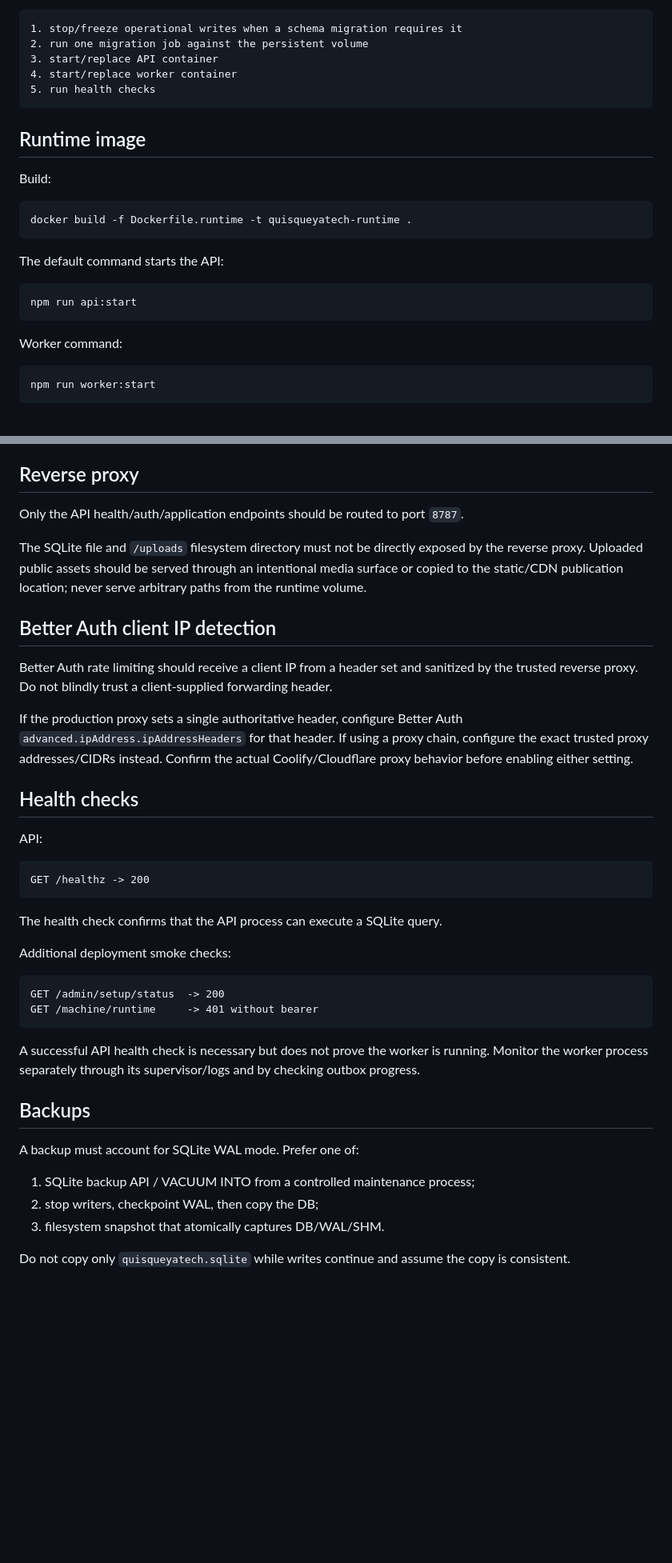
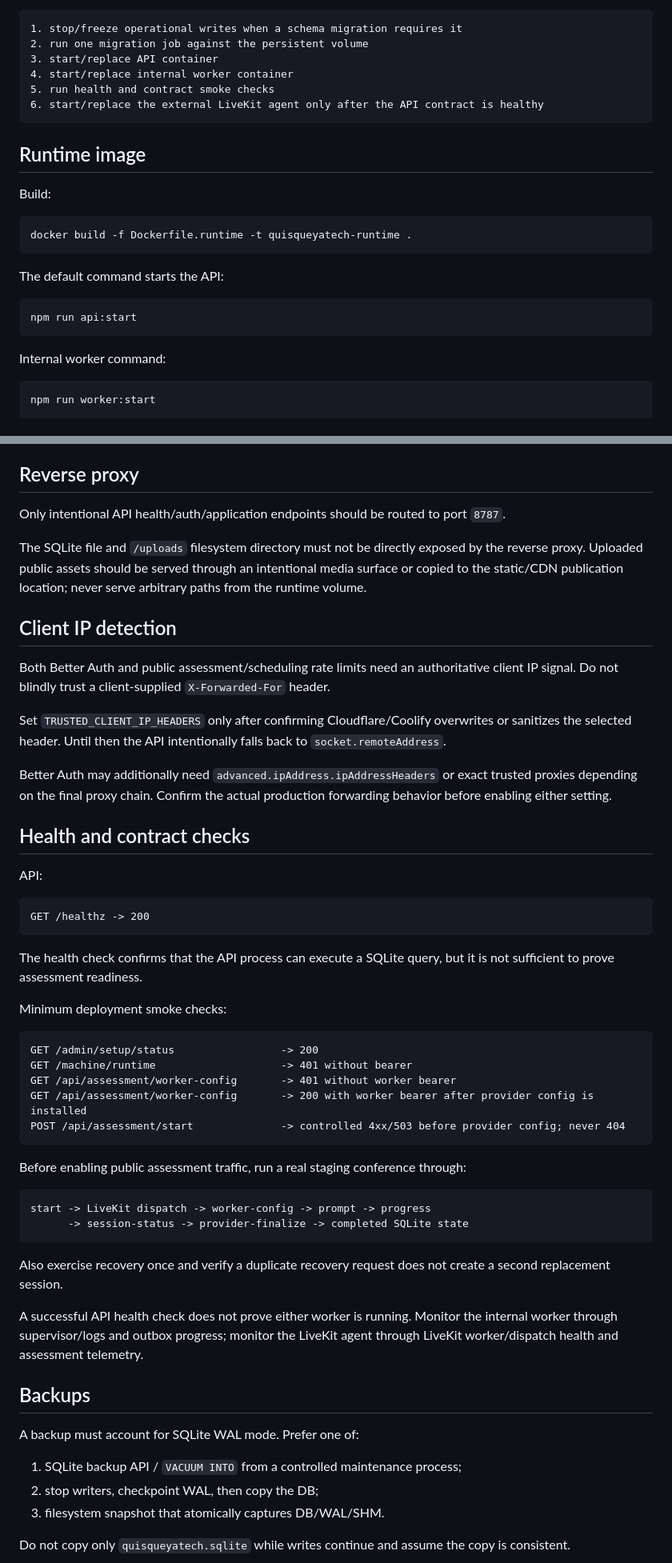
Before and after one commit to JulioMarte/Quisqueyatech.com, a Markdown page: docs/sqlite-runtime-deployment.md, 2 parts joined by grey strips. Shown at 80% size. Drawn GitHub-style; blank space fills up the shorter version.

````diff
--- a/docs/sqlite-runtime-deployment.md
+++ b/docs/sqlite-runtime-deployment.md
@@ -65,8 +74,9 @@ Recommended deployment order:
 1. stop/freeze operational writes when a schema migration requires it
 2. run one migration job against the persistent volume
 3. start/replace API container
-4. start/replace worker container
-5. run health checks
+4. start/replace internal worker container
+5. run health and contract smoke checks
+6. start/replace the external LiveKit agent only after the API contract is healthy
 ```
 
 ## Runtime image
@@ -83,7 +93,7 @@ The default command starts the API:
 npm run api:start
 ```
 
-Worker command:
+Internal worker command:
 
 ```bash
 npm run worker:start
@@ -125,17 +194,19 @@ The worker does not need to expose a public port.
 
 ## Reverse proxy
 
-Only the API health/auth/application endpoints should be routed to port `8787`.
+Only intentional API health/auth/application endpoints should be routed to port `8787`.
 
 The SQLite file and `/uploads` filesystem directory must not be directly exposed by the reverse proxy. Uploaded public assets should be served through an intentional media surface or copied to the static/CDN publication location; never serve arbitrary paths from the runtime volume.
 
-## Better Auth client IP detection
+## Client IP detection
 
-Better Auth rate limiting should receive a client IP from a header set and sanitized by the trusted reverse proxy. Do not blindly trust a client-supplied forwarding header.
+Both Better Auth and public assessment/scheduling rate limits need an authoritative client IP signal. Do not blindly trust a client-supplied `X-Forwarded-For` header.
 
-If the production proxy sets a single authoritative header, configure Better Auth `advanced.ipAddress.ipAddressHeaders` for that header. If using a proxy chain, configure the exact trusted proxy addresses/CIDRs instead. Confirm the actual Coolify/Cloudflare proxy behavior before enabling either setting.
+Set `TRUSTED_CLIENT_IP_HEADERS` only after confirming Cloudflare/Coolify overwrites or sanitizes the selected header. Until then the API intentionally falls back to `socket.remoteAddress`.
 
-## Health checks
+Better Auth may additionally need `advanced.ipAddress.ipAddressHeaders` or exact trusted proxies depending on the final proxy chain. Confirm the actual production forwarding behavior before enabling either setting.
+
+## Health and contract checks
 
 API:
 
@@ -143,22 +214,34 @@ API:
 GET /healthz -> 200
 ```
 
-The health check confirms that the API process can execute a SQLite query.
+The health check confirms that the API process can execute a SQLite query, but it is not sufficient to prove assessment readiness.
 
-Additional deployment smoke checks:
+Minimum deployment smoke checks:
 
 ```text
-GET /admin/setup/status  -> 200
-GET /machine/runtime     -> 401 without bearer
+GET /admin/setup/status                 -> 200
+GET /machine/runtime                    -> 401 without bearer
+GET /api/assessment/worker-config       -> 401 without worker bearer
+GET /api/assessment/worker-config       -> 200 with worker bearer after provider config is installed
+POST /api/assessment/start              -> controlled 4xx/503 before provider config; never 404
 ```
 
-A successful API health check is necessary but does not prove the worker is running. Monitor the worker process separately through its supervisor/logs and by checking outbox progress.
+Before enabling public assessment traffic, run a real staging conference through:
+
+```text
+start -> LiveKit dispatch -> worker-config -> prompt -> progress
+      -> session-status -> provider-finalize -> completed SQLite state
+```
+
+Also exercise recovery once and verify a duplicate recovery request does not create a second replacement session.
+
+A successful API health check does not prove either worker is running. Monitor the internal worker through supervisor/logs and outbox progress; monitor the LiveKit agent through LiveKit worker/dispatch health and assessment telemetry.
 
 ## Backups
 
 A backup must account for SQLite WAL mode. Prefer one of:
 
-1. SQLite backup API / VACUUM INTO from a controlled maintenance process;
+1. SQLite backup API / `VACUUM INTO` from a controlled maintenance process;
 2. stop writers, checkpoint WAL, then copy the DB;
 3. filesystem snapshot that atomically captures DB/WAL/SHM.
 
````
Also changed, not shown: other parts of docs/sqlite-runtime-deployment.md (+87 -13 lines).
